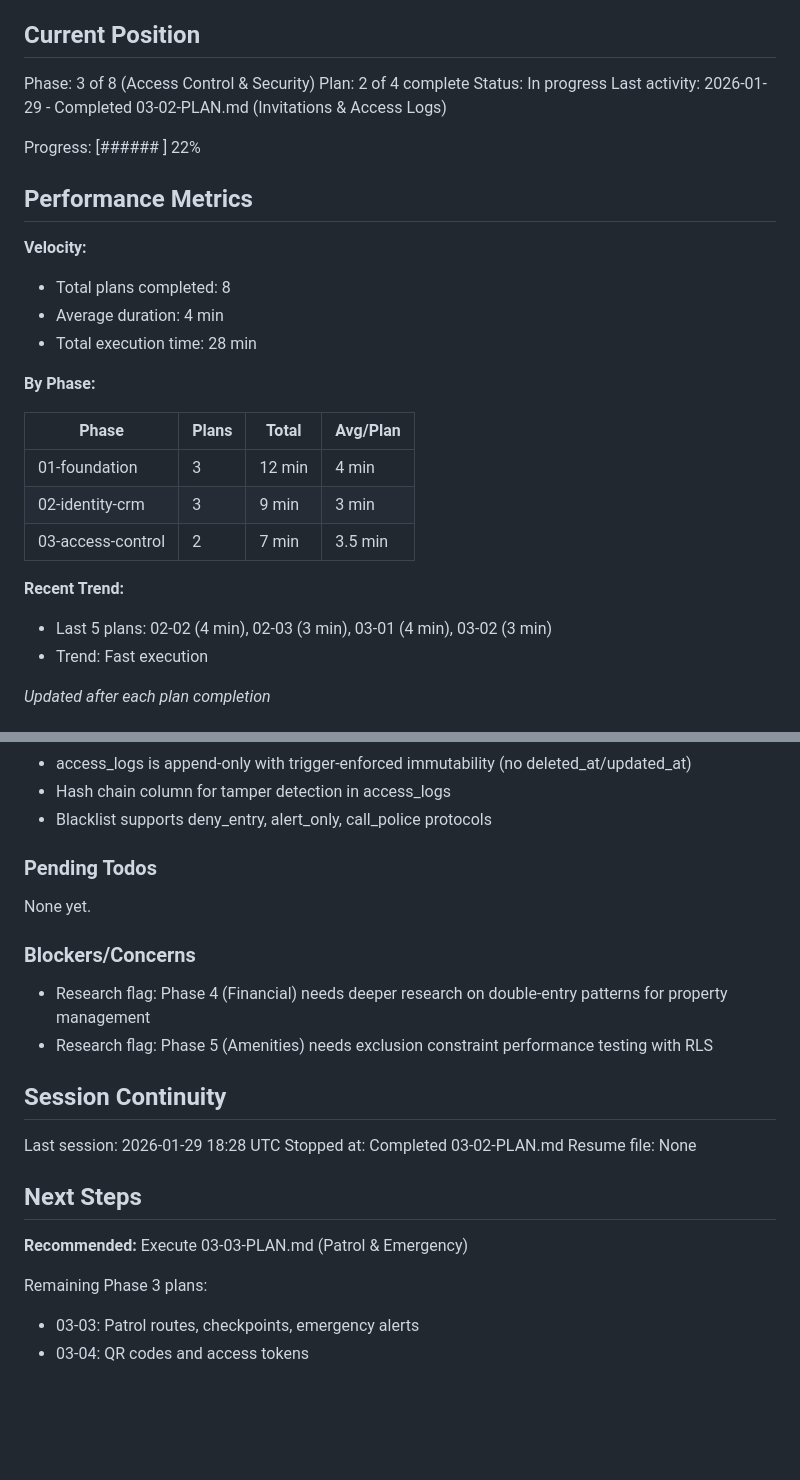
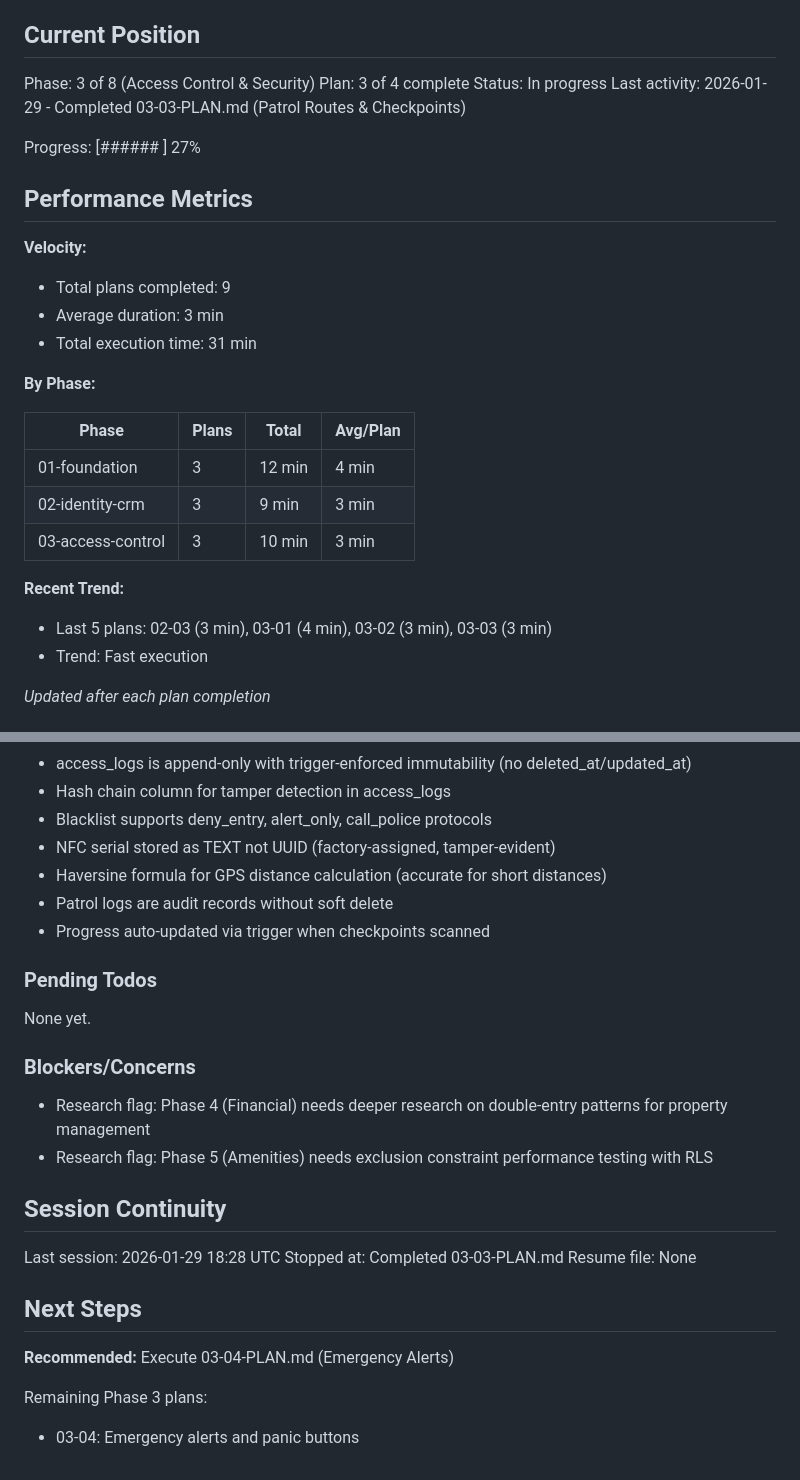
Before and after one commit to LoGebo/colony, a Markdown page: .planning/STATE.md, 2 parts joined by grey strips. GitHub-like rendering; blank space fills up the shorter version.

Commit message:
docs(03-03): complete patrol routes & checkpoints plan
Tasks completed: 3/3
- patrol_checkpoints table with NFC serial TEXT
- patrol_routes table with checkpoint sequence validation
- patrol_logs and patrol_checkpoint_logs with progress trigger

SUMMARY: .planning/phases/03-access-control-security/03-03-SUMMARY.md

Co-Authored-By: Claude Opus 4.5 <noreply@anthropic.com>

```diff
--- a/.planning/STATE.md
+++ b/.planning/STATE.md
@@ -10,18 +10,18 @@ See: .planning/PROJECT.md (updated 2026-01-29)
 ## Current Position
 
 Phase: 3 of 8 (Access Control & Security)
-Plan: 2 of 4 complete
+Plan: 3 of 4 complete
 Status: In progress
-Last activity: 2026-01-29 - Completed 03-02-PLAN.md (Invitations & Access Logs)
+Last activity: 2026-01-29 - Completed 03-03-PLAN.md (Patrol Routes & Checkpoints)
 
-Progress: [######              ] 22%
+Progress: [######              ] 27%
 
 ## Performance Metrics
 
 **Velocity:**
-- Total plans completed: 8
-- Average duration: 4 min
-- Total execution time: 28 min
+- Total plans completed: 9
+- Average duration: 3 min
+- Total execution time: 31 min
 
 **By Phase:**
 
@@ -29,10 +29,10 @@ Progress: [######              ] 22%
 |-------|-------|-------|----------|
 | 01-foundation | 3 | 12 min | 4 min |
 | 02-identity-crm | 3 | 9 min | 3 min |
-| 03-access-control | 2 | 7 min | 3.5 min |
+| 03-access-control | 3 | 10 min | 3 min |
 
 **Recent Trend:**
-- Last 5 plans: 02-02 (4 min), 02-03 (3 min), 03-01 (4 min), 03-02 (3 min)
+- Last 5 plans: 02-03 (3 min), 03-01 (4 min), 03-02 (3 min), 03-03 (3 min)
 - Trend: Fast execution
 
 *Updated after each plan completion*
@@ -69,6 +69,10 @@ Recent decisions affecting current work:
 - access_logs is append-only with trigger-enforced immutability (no deleted_at/updated_at)
 - Hash chain column for tamper detection in access_logs
 - Blacklist supports deny_entry, alert_only, call_police protocols
+- NFC serial stored as TEXT not UUID (factory-assigned, tamper-evident)
+- Haversine formula for GPS distance calculation (accurate for short distances)
+- Patrol logs are audit records without soft delete
+- Progress auto-updated via trigger when checkpoints scanned
 
 ### Pending Todos
 
@@ -82,13 +86,12 @@ None yet.
 ## Session Continuity
 
 Last session: 2026-01-29 18:28 UTC
-Stopped at: Completed 03-02-PLAN.md
+Stopped at: Completed 03-03-PLAN.md
 Resume file: None
 
 ## Next Steps
 
-**Recommended:** Execute 03-03-PLAN.md (Patrol & Emergency)
+**Recommended:** Execute 03-04-PLAN.md (Emergency Alerts)
 
 Remaining Phase 3 plans:
-- 03-03: Patrol routes, checkpoints, emergency alerts
-- 03-04: QR codes and access tokens
+- 03-04: Emergency alerts and panic buttons
```
Also changed, not shown: 1 other file.
